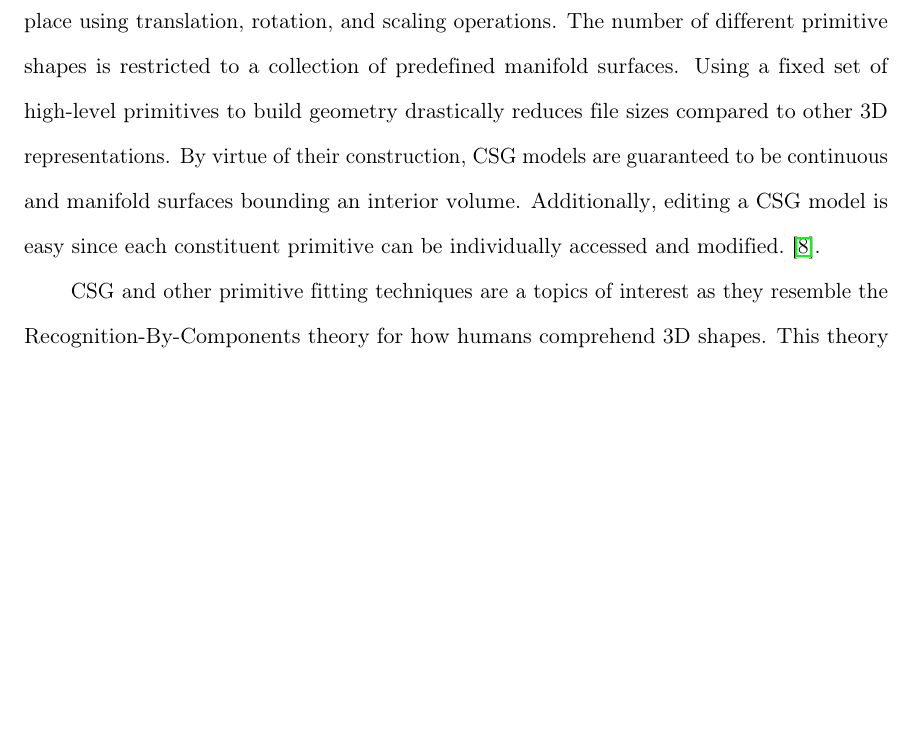
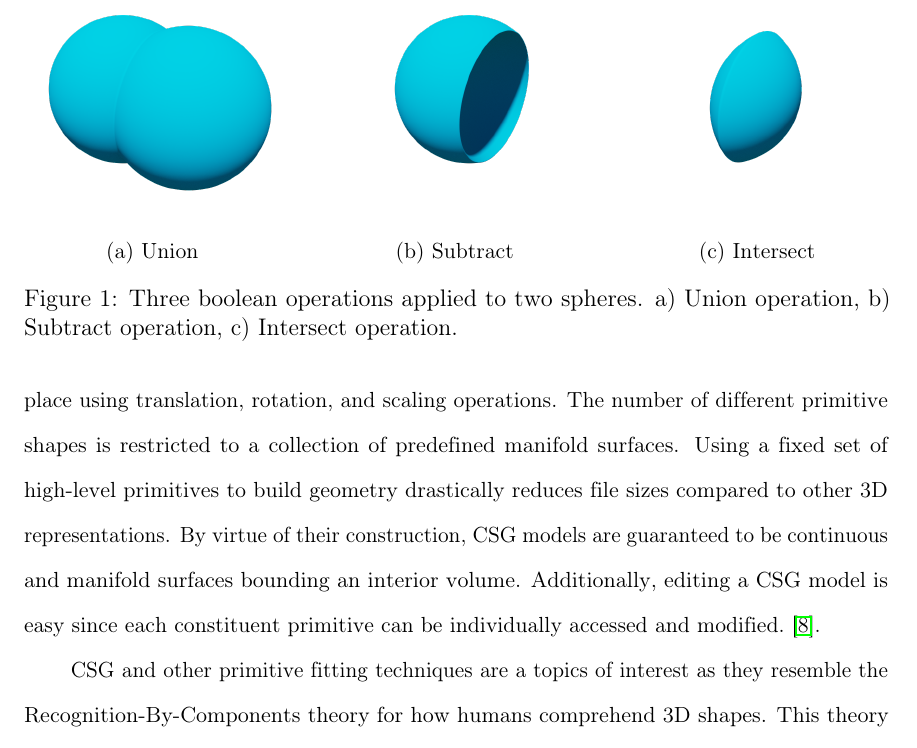
Before and after one commit to AlexWolski/Masters-Thesis, a LaTeX thesis (Thesis.tex, which reads Introduction.tex): part of page 8 of 17, cut at the place of the change, the shorter picture padded with empty space. Compiled offline with pdfLaTeX; a missing bibliography style is replaced by a similar one.

Commit message:
Added figure of boolean operations

```diff
--- a/Introduction.tex
+++ b/Introduction.tex
@@ -9,6 +9,29 @@ Research efforts have since shifted to machine learning techniques. Unsupervised
 The primary difficulty in applying deep learning to 3D reconstruction is selecting a suitable 3D representation to describe the inputs and outputs of the network. A 3D representation must be concise enough for the network to efficiently train on yet be descriptive enough to accurately portray the original shape. Related works have employed a wide variety of 3D representations, each with unique benefits and challenges~\cite{Xiao2020}.
 
 Several recent works such as~\cite{Sharma2018, Kania2020, Ren2021} have explored the use of Constructive Solid Geometry (CSG) as a 3D representation. A 3D CSG model defines a volume as a composition of simple shapes called primitives. These primitives are combined using boolean operations such as union, subtract, difference, and intersection. Each primitive is transformed into place using translation, rotation, and scaling operations. The number of different primitive shapes is restricted to a collection of predefined manifold surfaces. Using a fixed set of high-level primitives to build geometry drastically reduces file sizes compared to other 3D representations. By virtue of their construction, CSG models are guaranteed to be continuous and manifold surfaces bounding an interior volume. Additionally, editing a CSG model is easy since each constituent primitive can be individually accessed and modified.~\cite{Hughes2013}.
+
+\begin{figure}
+	\centering
+	\begin{subfigure}[b]{0.3\textwidth}
+		\centering
+		\includegraphics[width=\textwidth]{Images/Union}
+		\caption{Union}
+	\end{subfigure}
+	\hfill
+	\begin{subfigure}[b]{0.3\textwidth}
+		\centering
+		\includegraphics[width=\textwidth]{Images/Subtract}
+		\caption{Subtract}
+	\end{subfigure}
+	\hfill
+	\begin{subfigure}[b]{0.3\textwidth}
+		\centering
+		\includegraphics[width=\textwidth]{Images/Intersect}
+		\caption{Intersect}
+	\end{subfigure}
+	\caption{Three boolean operations applied to two spheres. a) Union operation, b) Subtract operation, c) Intersect operation.}
+	\label{fig:boolean operations}
+\end{figure}
 
 CSG and other primitive fitting techniques are a topics of interest as they resemble the Recognition-By-Components theory for how humans comprehend 3D shapes. This theory suggests that humans decompose scenes into simple volumes called geons. The human brain is said to use 36 geon primitives to approximate complex shapes~\cite{Biederman1987}. The theory is supported by the techniques artists use to construct human anatomy. The first step in drawing a figure is to block out the volume using a combination of geometric and organic volumes. These shapes can range from cuboids and cylinders to ellipsoids and pear shapes~\cite{Winslow2015}. Due to their similarity, researchers believe that the Recognition-By-Components theory sets a positive precedent for the use of CSG learning in neural networks~\cite{Sharma2018}.
 
--- a/Thesis.tex
+++ b/Thesis.tex
@@ -29,6 +29,8 @@
 \usepackage{graphicx}
 
 \usepackage{hyperref} % Creates links in the PDF document.
+
+\usepackage{subcaption}
 
 \usepackage[hmargin={1.5in, 1in},
 			vmargin={1.25in, 1.25in}]{geometry}
```
Also changed, not shown: Images/Intersect.png (added), Images/Subtract.png (added), Images/Union.png (added).
